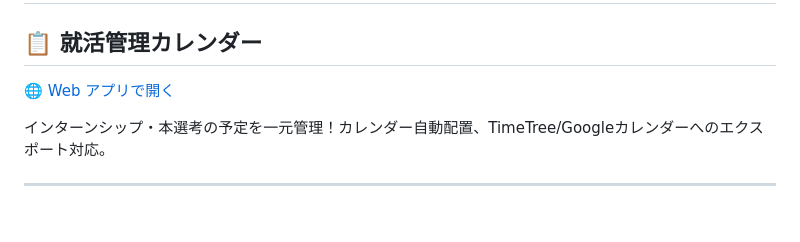
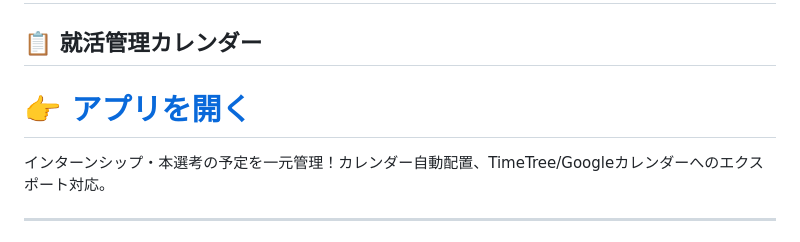
Before and after one commit to kakun02250225-ship-it/card-roguelike, a Markdown page: README.md, the part around the change. Rendered like a GitHub page.

Commit message:
Make shukatsu app link prominent in README
https://claude.ai/code/session_01Tud1CfMRvdWP3NYKAVgzet

```diff
--- a/README.md
+++ b/README.md
@@ -1,7 +1,8 @@
 # ポートフォリオ
 
 ## 📋 就活管理カレンダー
-[🌐 Web アプリで開く](https://kakun02250225-ship-it.github.io/card-roguelike/shukatsu.html)
+
+# 👉 [アプリを開く](https://kakun02250225-ship-it.github.io/card-roguelike/shukatsu.html)
 
 インターンシップ・本選考の予定を一元管理！カレンダー自動配置、TimeTree/Googleカレンダーへのエクスポート対応。
 
```
